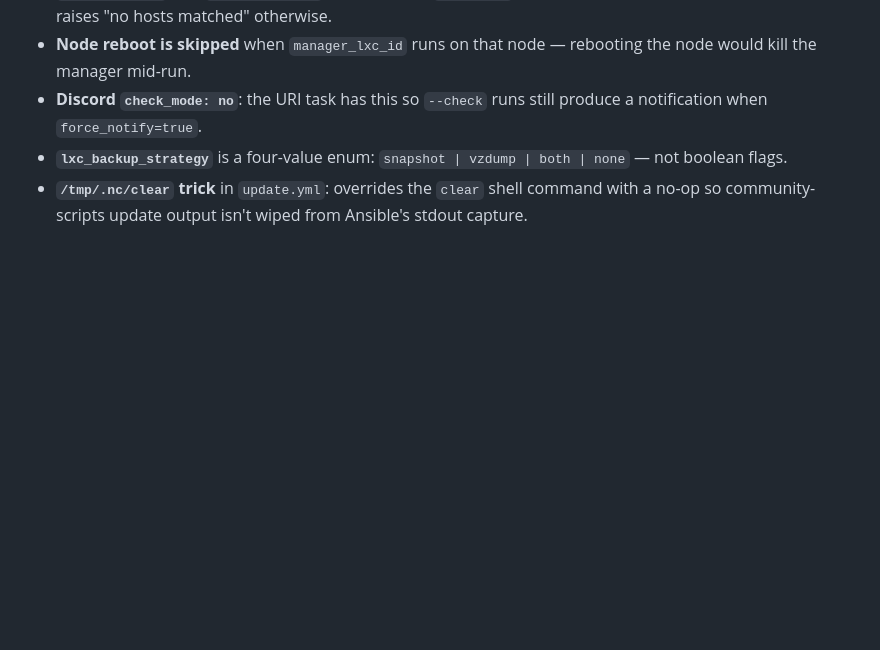
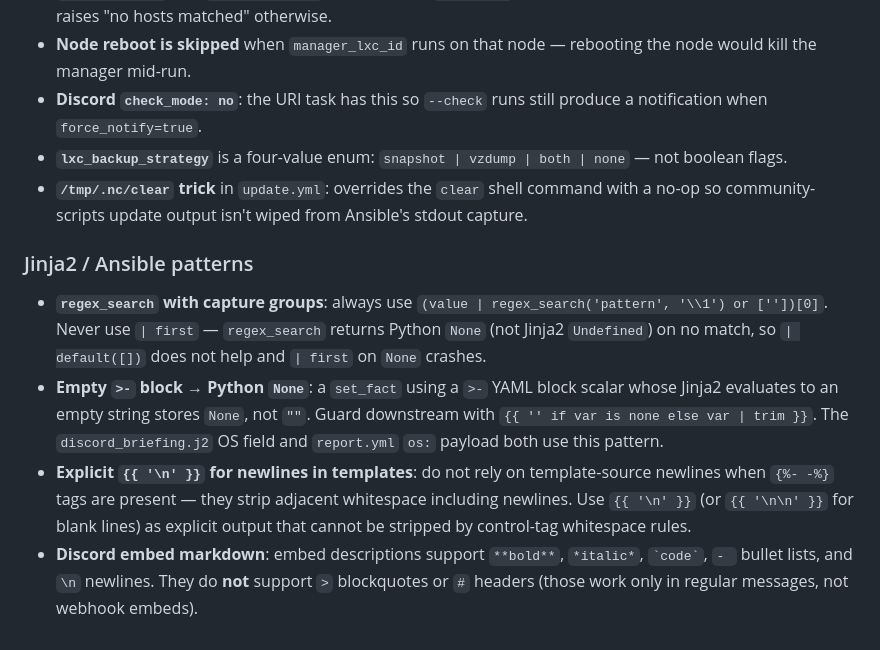
Before and after one commit to ivenator1/proxmox-management, a Markdown page: CLAUDE.md, the part around the change. Drawn GitHub-style; blank space fills up the shorter version.

Commit message:
Update CLAUDE.md with Jinja2 patterns learned this session
Co-Authored-By: Claude Sonnet 4.6 <noreply@anthropic.com>

```diff
--- a/CLAUDE.md
+++ b/CLAUDE.md
@@ -68,3 +68,10 @@ Do not write `set_fact` + `delegate_to: localhost` blocks directly — always ca
 - **Discord `check_mode: no`**: the URI task has this so `--check` runs still produce a notification when `force_notify=true`.
 - **`lxc_backup_strategy`** is a four-value enum: `snapshot | vzdump | both | none` — not boolean flags.
 - **`/tmp/.nc/clear` trick** in `update.yml`: overrides the `clear` shell command with a no-op so community-scripts update output isn't wiped from Ansible's stdout capture.
+
+### Jinja2 / Ansible patterns
+
+- **`regex_search` with capture groups**: always use `(value | regex_search('pattern', '\\1') or [''])[0]`. Never use `| first` — `regex_search` returns Python `None` (not Jinja2 `Undefined`) on no match, so `| default([])` does not help and `| first` on `None` crashes.
+- **Empty `>-` block → Python `None`**: a `set_fact` using a `>-` YAML block scalar whose Jinja2 evaluates to an empty string stores `None`, not `""`. Guard downstream with `{{ '' if var is none else var | trim }}`. The `discord_briefing.j2` OS field and `report.yml` `os:` payload both use this pattern.
+- **Explicit `{{ '\n' }}` for newlines in templates**: do not rely on template-source newlines when `{%- -%}` tags are present — they strip adjacent whitespace including newlines. Use `{{ '\n' }}` (or `{{ '\n\n' }}` for blank lines) as explicit output that cannot be stripped by control-tag whitespace rules.
+- **Discord embed markdown**: embed descriptions support `**bold**`, `*italic*`, `` `code` ``, `- ` bullet lists, and `\n` newlines. They do **not** support `>` blockquotes or `#` headers (those work only in regular messages, not webhook embeds).
```
